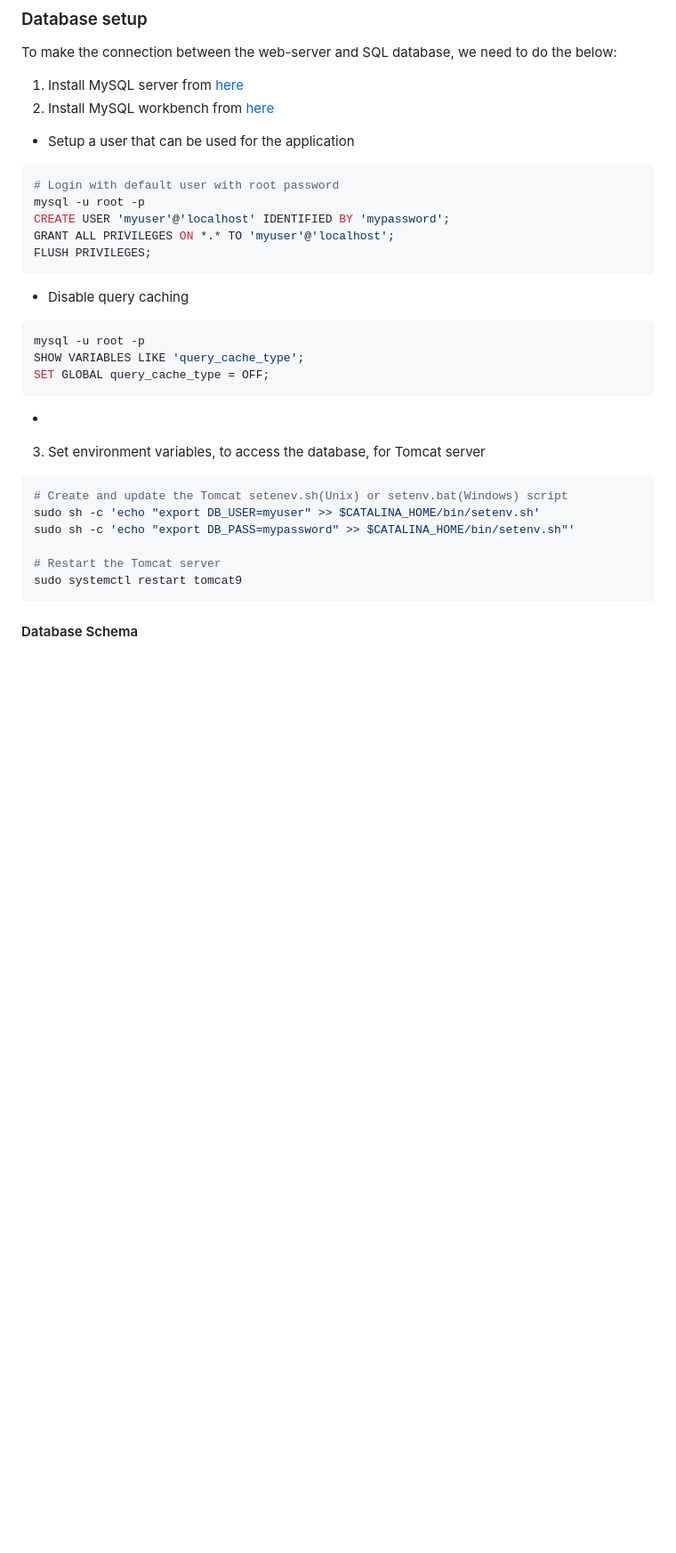
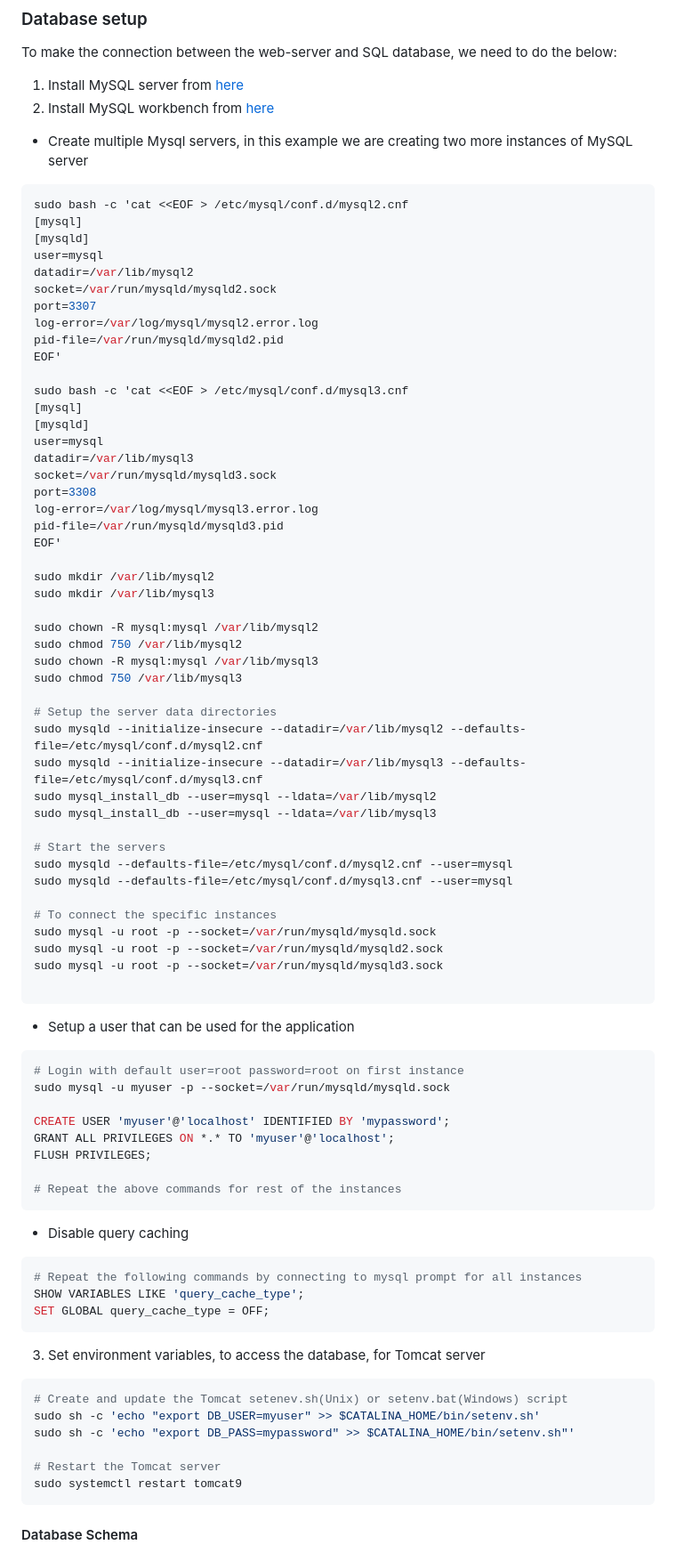
Before and after one commit to shruti11033/CS631DBProject, a Markdown page: README.md, the part around one of its changes. Shown at 89% size. Drawn GitHub-style; blank space fills up the shorter version.

````diff
--- a/README.md
+++ b/README.md
@@ -64,21 +64,71 @@ You can verify this works by visting the URL `http://localhost:8080/job-portal/`
 To make the connection between the web-server and SQL database, we need to do the below:
 1. Install MySQL server from [here](https://dev.mysql.com/downloads/mysql/)
 2. Install MySQL workbench from [here](https://dev.mysql.com/downloads/workbench/)
+  * Create multiple Mysql servers, in this example we are creating two more instances of MySQL server
+  ```sh
+sudo bash -c 'cat <<EOF > /etc/mysql/conf.d/mysql2.cnf
+[mysql]
+[mysqld]
+user=mysql
+datadir=/var/lib/mysql2
+socket=/var/run/mysqld/mysqld2.sock
+port=3307
+log-error=/var/log/mysql/mysql2.error.log
+pid-file=/var/run/mysqld/mysqld2.pid
+EOF'
+
+sudo bash -c 'cat <<EOF > /etc/mysql/conf.d/mysql3.cnf
+[mysql]
+[mysqld]
+user=mysql
+datadir=/var/lib/mysql3
+socket=/var/run/mysqld/mysqld3.sock
+port=3308
+log-error=/var/log/mysql/mysql3.error.log
+pid-file=/var/run/mysqld/mysqld3.pid
+EOF'
+
+sudo mkdir /var/lib/mysql2
+sudo mkdir /var/lib/mysql3
+
+sudo chown -R mysql:mysql /var/lib/mysql2
+sudo chmod 750 /var/lib/mysql2
+sudo chown -R mysql:mysql /var/lib/mysql3
+sudo chmod 750 /var/lib/mysql3
+
+# Setup the server data directories
+sudo mysqld --initialize-insecure --datadir=/var/lib/mysql2 --defaults-file=/etc/mysql/conf.d/mysql2.cnf
+sudo mysqld --initialize-insecure --datadir=/var/lib/mysql3 --defaults-file=/etc/mysql/conf.d/mysql3.cnf
+sudo mysql_install_db --user=mysql --ldata=/var/lib/mysql2
+sudo mysql_install_db --user=mysql --ldata=/var/lib/mysql3
+
+# Start the servers
+sudo mysqld --defaults-file=/etc/mysql/conf.d/mysql2.cnf --user=mysql
+sudo mysqld --defaults-file=/etc/mysql/conf.d/mysql3.cnf --user=mysql
+
+# To connect the specific instances
+sudo mysql -u root -p --socket=/var/run/mysqld/mysqld.sock
+sudo mysql -u root -p --socket=/var/run/mysqld/mysqld2.sock
+sudo mysql -u root -p --socket=/var/run/mysqld/mysqld3.sock
+
+```
   * Setup a user that can be used for the application
   ```sh
-  # Login with default user with root password
-  mysql -u root -p
+  # Login with default user=root password=root on first instance
+  sudo mysql -u myuser -p --socket=/var/run/mysqld/mysqld.sock
+
   CREATE USER 'myuser'@'localhost' IDENTIFIED BY 'mypassword';
   GRANT ALL PRIVILEGES ON *.* TO 'myuser'@'localhost';
   FLUSH PRIVILEGES;
+
+  # Repeat the above commands for rest of the instances
   ```
   * Disable query caching
   ```sh
-  mysql -u root -p
+  # Repeat the following commands by connecting to mysql prompt for all instances
   SHOW VARIABLES LIKE 'query_cache_type';
   SET GLOBAL query_cache_type = OFF;
   ```
-  *
 3. Set environment variables, to access the database, for Tomcat server
   ```sh
   # Create and update the Tomcat setenev.sh(Unix) or setenv.bat(Windows) script
````
Also changed, not shown: other parts of README.md (+2 -2 lines).
